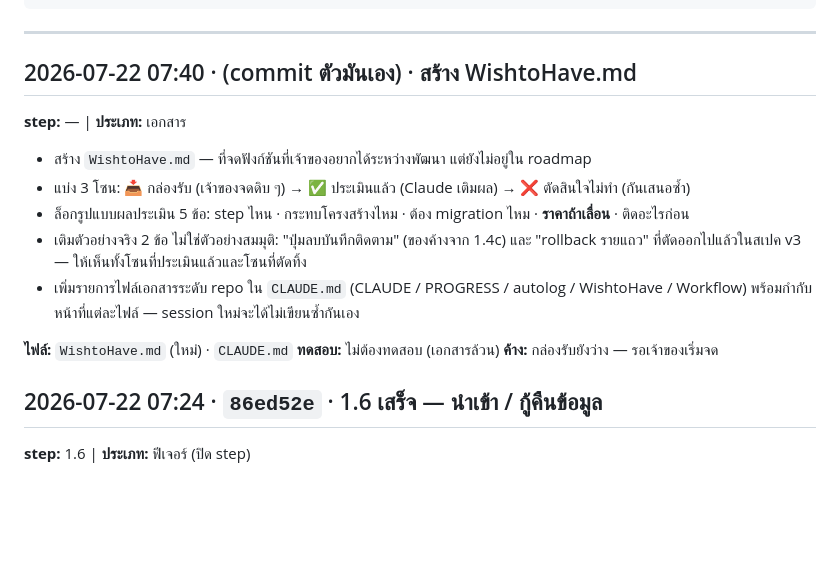
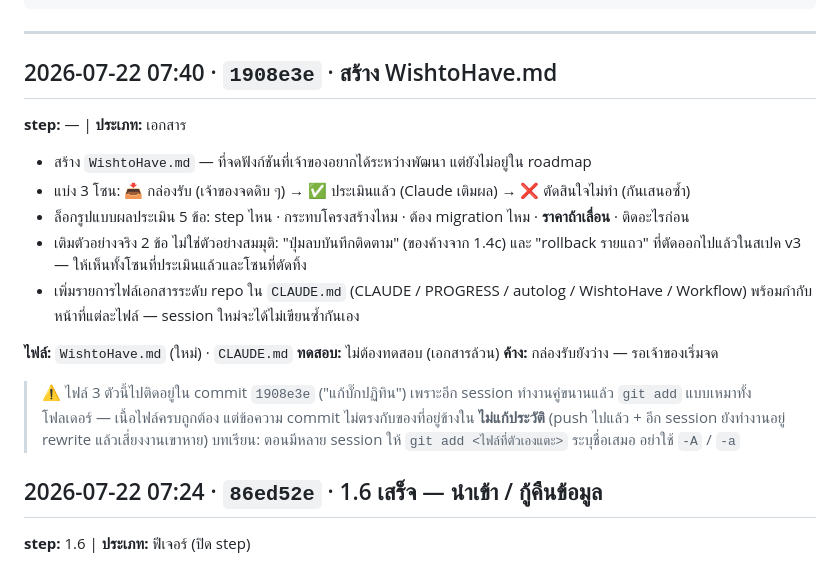
Before and after one commit to theerasaku/Sales-dashboard-TE, a Markdown page: autolog.md, the part around the change. Drawn GitHub-style; blank space fills up the shorter version.

Commit message:
autolog: แก้อ้างอิง commit + บันทึกเหตุไฟล์ไปติด commit อื่น
Co-Authored-By: Claude Opus 4.8 (1M context) <noreply@anthropic.com>

```diff
--- a/autolog.md
+++ b/autolog.md
@@ -27,7 +27,7 @@
 
 <!-- ⬇️ เพิ่มรายการใหม่ใต้บรรทัดนี้ (ใหม่สุดอยู่บน) ⬇️ -->
 
-## 2026-07-22 07:40 · (commit ตัวมันเอง) · สร้าง WishtoHave.md
+## 2026-07-22 07:40 · `1908e3e` · สร้าง WishtoHave.md
 **step:** — | **ประเภท:** เอกสาร
 - สร้าง `WishtoHave.md` — ที่จดฟังก์ชันที่เจ้าของอยากได้ระหว่างพัฒนา แต่ยังไม่อยู่ใน roadmap
 - แบ่ง 3 โซน: 📥 กล่องรับ (เจ้าของจดดิบ ๆ) → ✅ ประเมินแล้ว (Claude เติมผล) → ❌ ตัดสินใจไม่ทำ (กันเสนอซ้ำ)
@@ -40,6 +40,10 @@
 **ไฟล์:** `WishtoHave.md` (ใหม่) · `CLAUDE.md`
 **ทดสอบ:** ไม่ต้องทดสอบ (เอกสารล้วน)
 **ค้าง:** กล่องรับยังว่าง — รอเจ้าของเริ่มจด
+> ⚠️ ไฟล์ 3 ตัวนี้ไปติดอยู่ใน commit `1908e3e` ("แก้บั๊กปฏิทิน") เพราะอีก session ทำงานคู่ขนานแล้ว
+> `git add` แบบเหมาทั้งโฟลเดอร์ — เนื้อไฟล์ครบถูกต้อง แต่ข้อความ commit ไม่ตรงกับของที่อยู่ข้างใน
+> **ไม่แก้ประวัติ** (push ไปแล้ว + อีก session ยังทำงานอยู่ rewrite แล้วเสี่ยงงานเขาหาย)
+> บทเรียน: ตอนมีหลาย session ให้ `git add <ไฟล์ที่ตัวเองแตะ>` ระบุชื่อเสมอ อย่าใช้ `-A` / `-a`
 
 ## 2026-07-22 07:24 · `86ed52e` · 1.6 เสร็จ — นำเข้า / กู้คืนข้อมูล
 **step:** 1.6 | **ประเภท:** ฟีเจอร์ (ปิด step)
```
